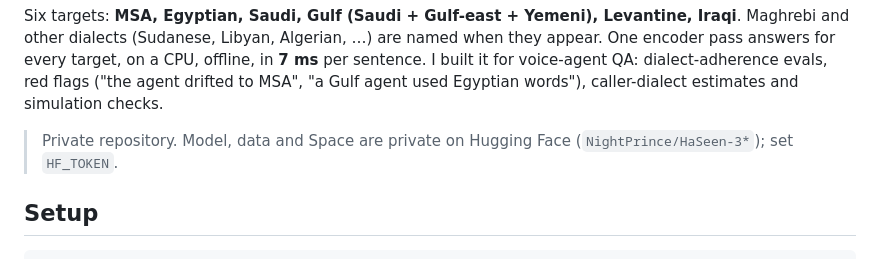
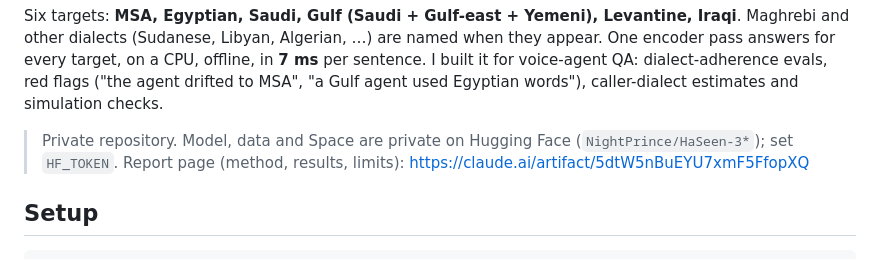
Before and after one commit to NightPrinceY/haseen-v3, a Markdown page: README.md, the part around the change. GitHub-like rendering.

Commit message:
README: link the V3 report page
Co-Authored-By: Claude Opus 5.5 <noreply@anthropic.com>

````diff
--- a/README.md
+++ b/README.md
@@ -9,6 +9,7 @@ CPU, offline, in **7 ms** per sentence. I built it for voice-agent QA: dialect-a
 drifted to MSA", "a Gulf agent used Egyptian words"), caller-dialect estimates and simulation checks.
 
 > Private repository. Model, data and Space are private on Hugging Face (`NightPrince/HaSeen-3*`); set `HF_TOKEN`.
+> Report page (method, results, limits): https://claude.ai/artifact/5dtW5nBuEYU7xmF5FfopXQ
 
 ## Setup
 ```bash
````
